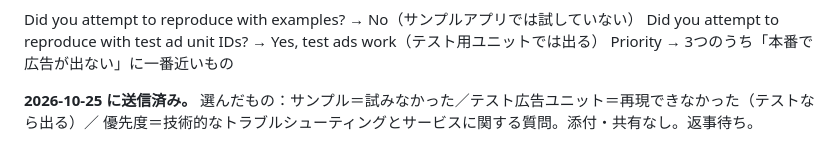
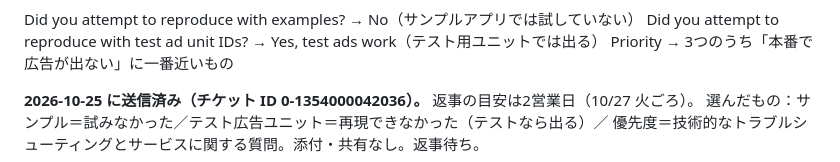
Before and after one commit to lonlordleon-boop/robospeed, a Markdown page: app/store/admob-inquiry.md, the part around the change. Drawn GitHub-style.

Commit message:
AdMob の SDK 問い合わせのチケット ID を控える
Co-Authored-By: Claude Opus 5.5 <noreply@anthropic.com>

```diff
--- a/app/store/admob-inquiry.md
+++ b/app/store/admob-inquiry.md
@@ -232,5 +232,5 @@ Did you attempt to reproduce with examples? → No（サンプルアプリでは
 Did you attempt to reproduce with test ad unit IDs? → Yes, test ads work（テスト用ユニットでは出る）
 Priority → 3つのうち「本番で広告が出ない」に一番近いもの
 
-**2026-10-25 に送信済み。** 選んだもの：サンプル＝試みなかった／テスト広告ユニット＝再現できなかった（テストなら出る）／
+**2026-10-25 に送信済み（チケット ID 0-1354000042036）。** 返事の目安は2営業日（10/27 火ごろ）。 選んだもの：サンプル＝試みなかった／テスト広告ユニット＝再現できなかった（テストなら出る）／
 優先度＝技術的なトラブルシューティングとサービスに関する質問。添付・共有なし。返事待ち。
```
